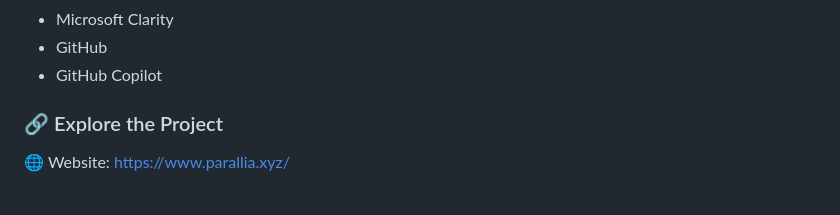
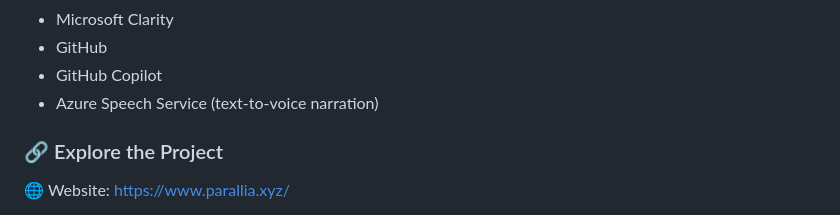
Before and after one commit to klavsy/parallel, a Markdown page: README.md, the part around the change. Rendered like a GitHub page.

Commit message:
Add Azure Speech Service to the README

```diff
--- a/README.md
+++ b/README.md
@@ -68,6 +68,7 @@ This transforms decision-making into an engaging, reflective, and imaginative ex
 - Microsoft Clarity
 - GitHub
 - GitHub Copilot
+- Azure Speech Service (text-to-voice narration)
 
 ### 🔗 Explore the Project
 
```
